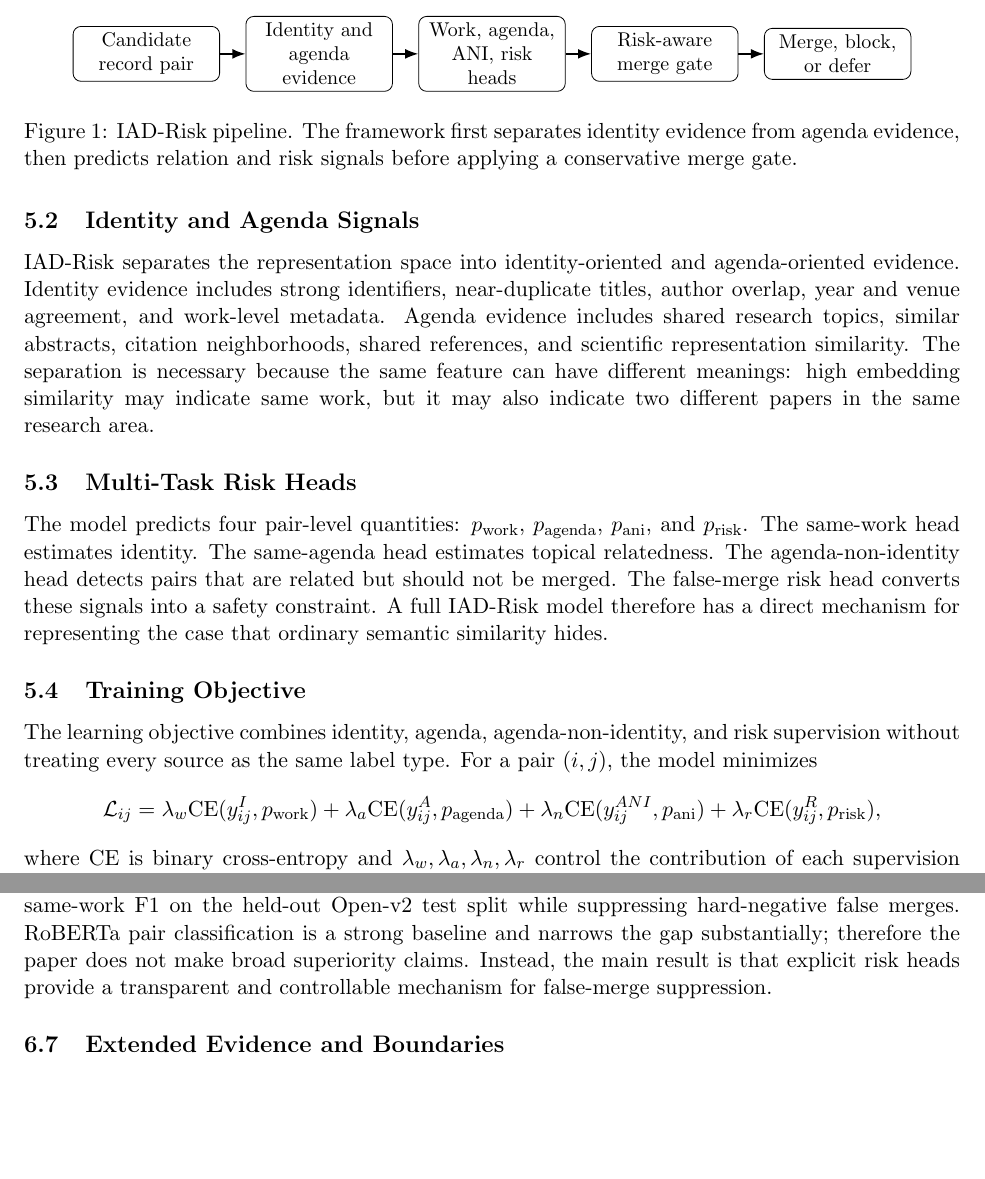
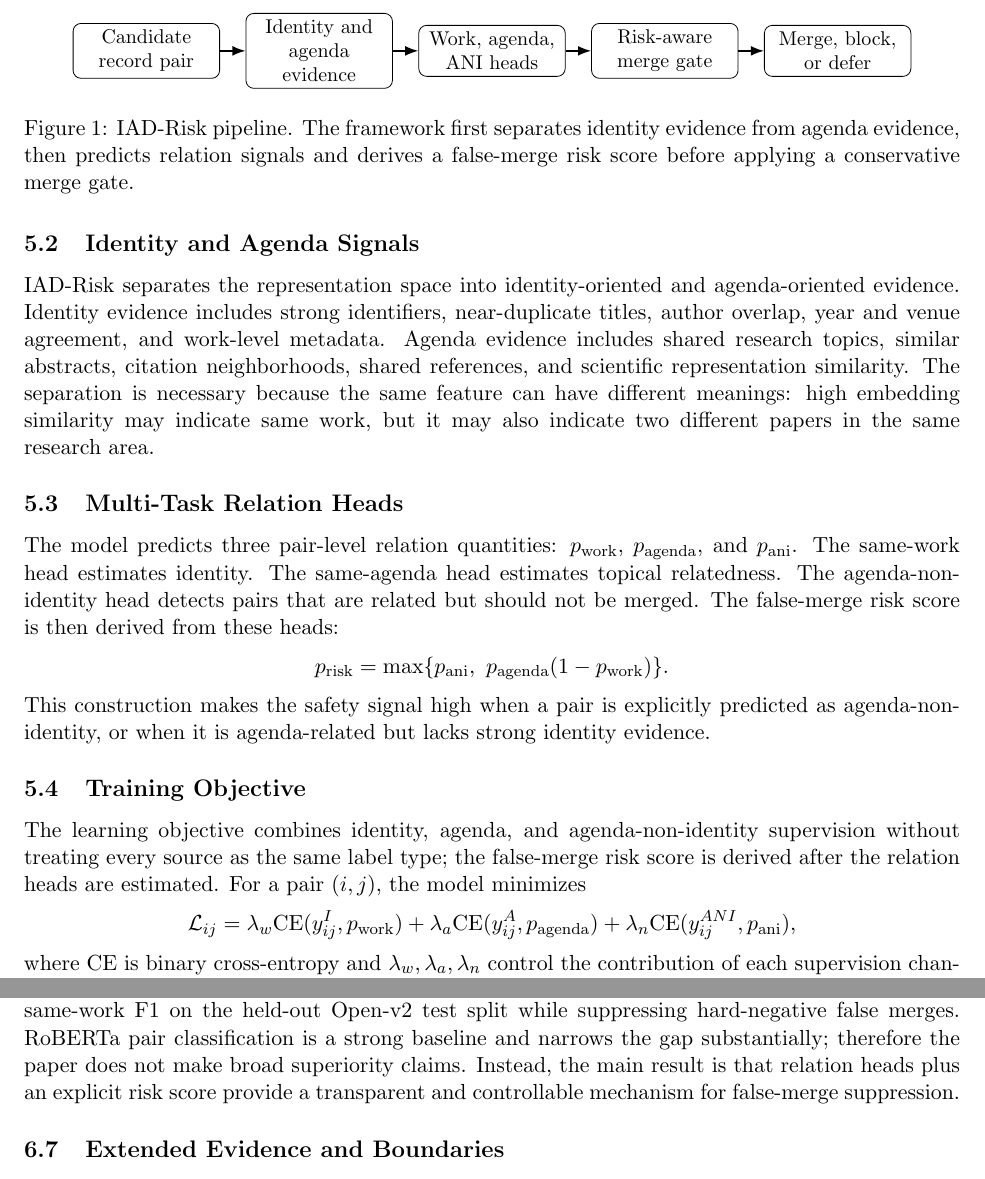
Before and after one commit to bujiuzhi/iad-sieve, a LaTeX paper (manuscript/main.tex): two parts of pages 4 and 6 of 9, joined at a grey line, cut so that both start at the same text, the shorter picture padded with empty space. Compiled offline with pdfLaTeX.

Commit message:
修正稿件方法描述与实现一致性

```diff
--- a/manuscript/main.tex
+++ b/manuscript/main.tex
@@ -99,7 +99,7 @@ IAD-Risk converts scholarly deduplication into selective risk-aware matching. Gi
 ]
 \node[box] (pair) {Candidate\\record pair};
 \node[box, right=of pair] (evidence) {Identity and\\agenda evidence};
-\node[box, right=of evidence] (heads) {Work, agenda,\\ANI, risk heads};
+\node[box, right=of evidence] (heads) {Work, agenda,\\ANI heads};
 \node[box, right=of heads] (gate) {Risk-aware\\merge gate};
 \node[box, right=of gate] (output) {Merge, block,\\or defer};
 \draw[arrow] (pair) -- (evidence);
@@ -107,7 +107,7 @@ IAD-Risk converts scholarly deduplication into selective risk-aware matching. Gi
 \draw[arrow] (heads) -- (gate);
 \draw[arrow] (gate) -- (output);
 \end{tikzpicture}
-\caption{IAD-Risk pipeline. The framework first separates identity evidence from agenda evidence, then predicts relation and risk signals before applying a conservative merge gate.}
+\caption{IAD-Risk pipeline. The framework first separates identity evidence from agenda evidence, then predicts relation signals and derives a false-merge risk score before applying a conservative merge gate.}
 \label{fig:iad-risk-pipeline}
 \end{figure}
 
@@ -115,21 +115,24 @@ IAD-Risk converts scholarly deduplication into selective risk-aware matching. Gi
 
 IAD-Risk separates the representation space into identity-oriented and agenda-oriented evidence. Identity evidence includes strong identifiers, near-duplicate titles, author overlap, year and venue agreement, and work-level metadata. Agenda evidence includes shared research topics, similar abstracts, citation neighborhoods, shared references, and scientific representation similarity. The separation is necessary because the same feature can have different meanings: high embedding similarity may indicate same work, but it may also indicate two different papers in the same research area.
 
-\subsection{Multi-Task Risk Heads}
+\subsection{Multi-Task Relation Heads}
 
-The model predicts four pair-level quantities: $p_{\mathrm{work}}$, $p_{\mathrm{agenda}}$, $p_{\mathrm{ani}}$, and $p_{\mathrm{risk}}$. The same-work head estimates identity. The same-agenda head estimates topical relatedness. The agenda-non-identity head detects pairs that are related but should not be merged. The false-merge risk head converts these signals into a safety constraint. A full IAD-Risk model therefore has a direct mechanism for representing the case that ordinary semantic similarity hides.
+The model predicts three pair-level relation quantities: $p_{\mathrm{work}}$, $p_{\mathrm{agenda}}$, and $p_{\mathrm{ani}}$. The same-work head estimates identity. The same-agenda head estimates topical relatedness. The agenda-non-identity head detects pairs that are related but should not be merged. The false-merge risk score is then derived from these heads:
+\[
+p_{\mathrm{risk}}=\max\{p_{\mathrm{ani}},\ p_{\mathrm{agenda}}(1-p_{\mathrm{work}})\}.
+\]
+This construction makes the safety signal high when a pair is explicitly predicted as agenda-non-identity, or when it is agenda-related but lacks strong identity evidence.
 
 \subsection{Training Objective}
 
-The learning objective combines identity, agenda, agenda-non-identity, and risk supervision without treating every source as the same label type. For a pair $(i,j)$, the model minimizes
+The learning objective combines identity, agenda, and agenda-non-identity supervision without treating every source as the same label type; the false-merge risk score is derived after the relation heads are estimated. For a pair $(i,j)$, the model minimizes
 \[
 \mathcal{L}_{ij} =
 \lambda_w \mathrm{CE}(y^I_{ij}, p_{\mathrm{work}})
 + \lambda_a \mathrm{CE}(y^A_{ij}, p_{\mathrm{agenda}})
-+ \lambda_n \mathrm{CE}(y^{ANI}_{ij}, p_{\mathrm{ani}})
-+ \lambda_r \mathrm{CE}(y^R_{ij}, p_{\mathrm{risk}}),
++ \lambda_n \mathrm{CE}(y^{ANI}_{ij}, p_{\mathrm{ani}}),
 \]
-where $\mathrm{CE}$ is binary cross-entropy and $\lambda_w,\lambda_a,\lambda_n,\lambda_r$ control the contribution of each supervision channel. The key design choice is provenance-aware masking: a pair contributes only to the heads for which its label source is valid. For example, DeepMatcher pairs supervise same-work identity, whereas OpenAlex/OpenCitations silver hard negatives supervise agenda-non-identity risk without being promoted to human gold identity labels.
+where $\mathrm{CE}$ is binary cross-entropy and $\lambda_w,\lambda_a,\lambda_n$ control the contribution of each supervision channel. The key design choice is provenance-aware masking: a pair contributes only to the heads for which its label source is valid. For example, DeepMatcher pairs supervise same-work identity, whereas OpenAlex/OpenCitations silver hard negatives supervise agenda-non-identity risk without being promoted to human gold identity labels.
 
 \subsection{Risk-Aware Merge Decision}
 
@@ -204,7 +207,7 @@ IAD-Risk transformer (SPECTER2) & 1042 test & 0.980 & 0.001 & 0.000 \\
 \end{tabular}
 \end{table}
 
-The Open-v2 evidence shows why identity-agenda disentanglement is necessary. Single-space scientific representation baselines preserve topical relatedness, but their merge threshold can produce high false-merge rates on OpenAlex silver hard negatives. IAD-Risk transformer variants keep high same-work F1 on the held-out Open-v2 test split while suppressing hard-negative false merges. RoBERTa pair classification is a strong baseline and narrows the gap substantially; therefore the paper does not make broad superiority claims. Instead, the main result is that explicit risk heads provide a transparent and controllable mechanism for false-merge suppression.
+The Open-v2 evidence shows why identity-agenda disentanglement is necessary. Single-space scientific representation baselines preserve topical relatedness, but their merge threshold can produce high false-merge rates on OpenAlex silver hard negatives. IAD-Risk transformer variants keep high same-work F1 on the held-out Open-v2 test split while suppressing hard-negative false merges. RoBERTa pair classification is a strong baseline and narrows the gap substantially; therefore the paper does not make broad superiority claims. Instead, the main result is that relation heads plus an explicit risk score provide a transparent and controllable mechanism for false-merge suppression.
 
 \subsection{Extended Evidence and Boundaries}
 
```
Also changed, not shown: 1 other file.
